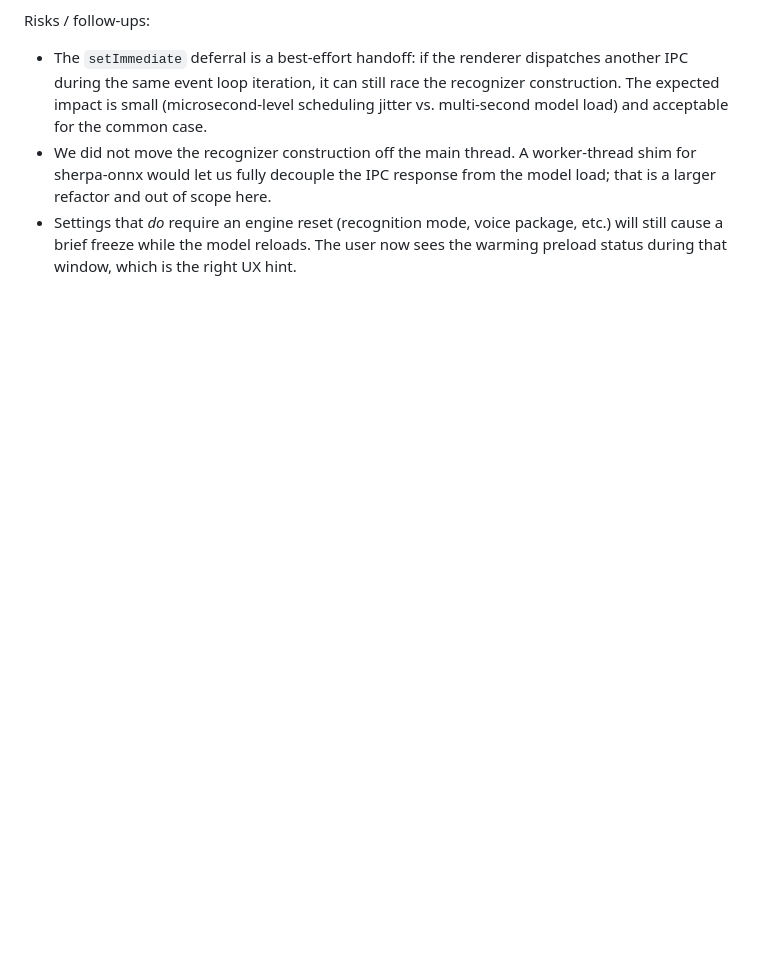
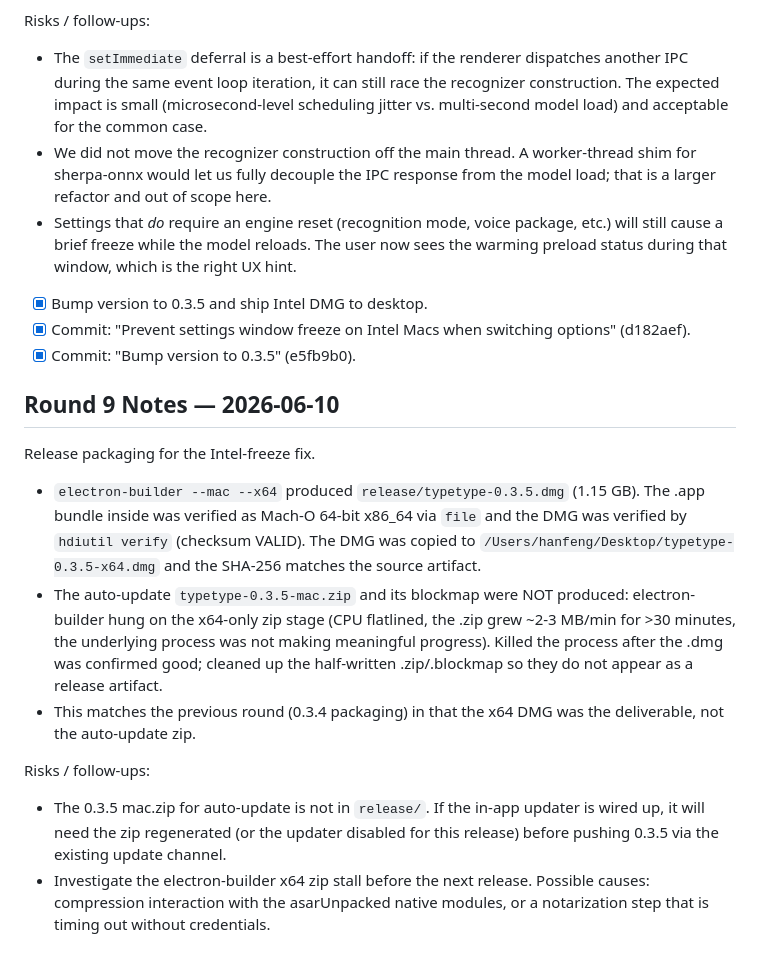
Before and after one commit to hfyydd/typetype, a Markdown page: TASKS.md, the part around the change. GitHub-like rendering; blank space fills up the shorter version.

Commit message:
Release notes for 0.3.5 Intel packaging round
Records the build status for the 0.3.5 release: DMG delivered to
the user's Desktop, hdiutil-validated, x86_64 confirmed; the
auto-update .zip was not produced because electron-builder hung on
the x64 zip stage. No code changes in this commit.

Constraint: TASKS.md is the project's persistent record of what
  each release round actually shipped, including partial-build
  failures, so that later rounds don't re-investigate the same
  symptom.
Confidence: high
Scope-risk: narrow
Reversibility: clean
Tested: nothing to test

```diff
--- a/TASKS.md
+++ b/TASKS.md
@@ -121,3 +121,36 @@ Risks / follow-ups:
   package, etc.) will still cause a brief freeze while the model reloads.
   The user now sees the warming preload status during that window, which
   is the right UX hint.
+- [x] Bump version to 0.3.5 and ship Intel DMG to desktop.
+- [x] Commit: "Prevent settings window freeze on Intel Macs when switching options" (d182aef).
+- [x] Commit: "Bump version to 0.3.5" (e5fb9b0).
+
+## Round 9 Notes — 2026-06-10
+
+Release packaging for the Intel-freeze fix.
+
+- `electron-builder --mac --x64` produced `release/typetype-0.3.5.dmg`
+  (1.15 GB). The .app bundle inside was verified as Mach-O 64-bit
+  x86_64 via `file` and the DMG was verified by `hdiutil verify`
+  (checksum VALID). The DMG was copied to
+  `/Users/hanfeng/Desktop/typetype-0.3.5-x64.dmg` and the SHA-256
+  matches the source artifact.
+- The auto-update `typetype-0.3.5-mac.zip` and its blockmap were NOT
+  produced: electron-builder hung on the x64-only zip stage (CPU
+  flatlined, the .zip grew ~2-3 MB/min for >30 minutes, the underlying
+  process was not making meaningful progress). Killed the process
+  after the .dmg was confirmed good; cleaned up the half-written
+  .zip/.blockmap so they do not appear as a release artifact.
+- This matches the previous round (0.3.4 packaging) in that the
+  x64 DMG was the deliverable, not the auto-update zip.
+
+Risks / follow-ups:
+
+- The 0.3.5 mac.zip for auto-update is not in `release/`. If the
+  in-app updater is wired up, it will need the zip regenerated (or
+  the updater disabled for this release) before pushing 0.3.5 via
+  the existing update channel.
+- Investigate the electron-builder x64 zip stall before the next
+  release. Possible causes: compression interaction with the
+  asarUnpacked native modules, or a notarization step that is
+  timing out without credentials.
```
